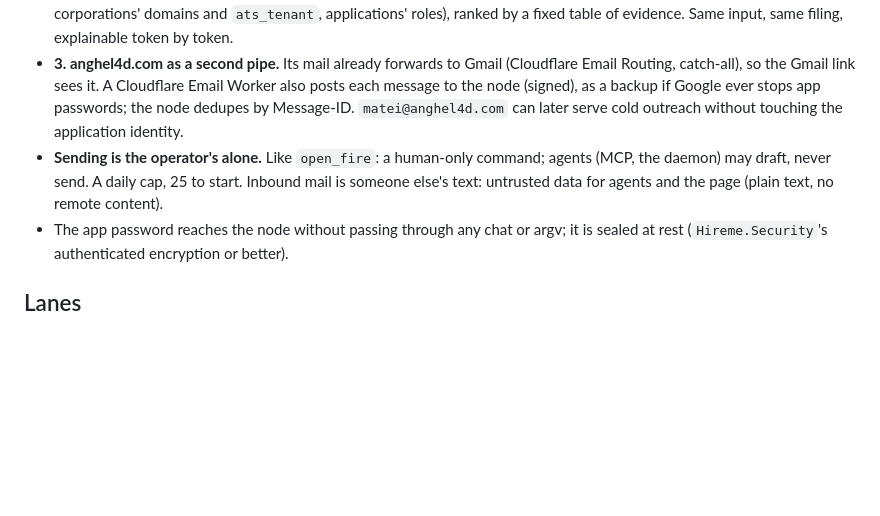
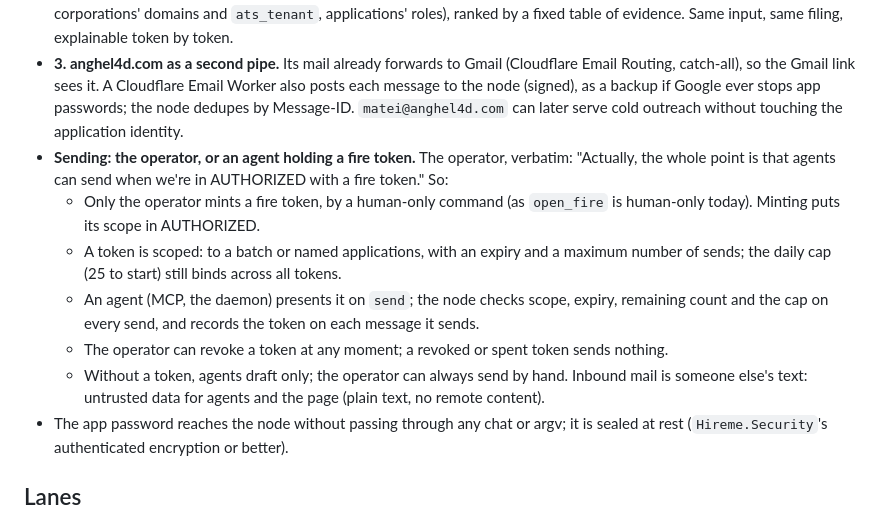
Before and after one commit to anghel4d/hireme, a Markdown page: docs/mail/passthrough.md, the part around the change. Drawn GitHub-style; blank space fills up the shorter version.

Commit message:
docs(mail): sending is the operator's, or an agent's holding a fire token (the operator's word, verbatim). A token is minted only by a human-only command, scoped to a batch or named applications, with an expiry and a send count, under the daily cap; checked on every send, recorded on each message, revocable at once. Without one, agents draft only.

```diff
--- a/docs/mail/passthrough.md
+++ b/docs/mail/passthrough.md
@@ -17,7 +17,12 @@ Brief for the team, 2026-10-22. The operator's words, verbatim:
 - **2. Filing replies without tags.** A reply to mail hireme sent is matched exactly by its In-Reply-To / References. ATS mail is matched by the sending system plus the tenant hireme already stores per corporation (`ats`, `ats_tenant`), and the company and role named in it. Whatever is not certain goes to an **unfiled** tray the operator (or an agent) assigns in one click. Nothing is filed on a guess.
   Per the operator's last word: the correlation is lexical, and the parser is a simple, regular machine. A lexer (a finite automaton, nothing that backtracks or calls a model) reads headers and text into tokens (Message-IDs, addresses and their domains, ATS sender and tenant markers, a corporation's names and domains, role titles, numbers); correlation is lookups of those tokens against what the replica already holds (sent Message-IDs, corporations' domains and `ats_tenant`, applications' roles), ranked by a fixed table of evidence. Same input, same filing, explainable token by token.
 - **3. anghel4d.com as a second pipe.** Its mail already forwards to Gmail (Cloudflare Email Routing, catch-all), so the Gmail link sees it. A Cloudflare Email Worker also posts each message to the node (signed), as a backup if Google ever stops app passwords; the node dedupes by Message-ID. `matei@anghel4d.com` can later serve cold outreach without touching the application identity.
-- **Sending is the operator's alone.** Like `open_fire`: a human-only command; agents (MCP, the daemon) may draft, never send. A daily cap, 25 to start. Inbound mail is someone else's text: untrusted data for agents and the page (plain text, no remote content).
+- **Sending: the operator, or an agent holding a fire token.** The operator, verbatim: "Actually, the whole point is that agents can send when we're in AUTHORIZED with a fire token." So:
+  - Only the operator mints a fire token, by a human-only command (as `open_fire` is human-only today). Minting puts its scope in AUTHORIZED.
+  - A token is scoped: to a batch or named applications, with an expiry and a maximum number of sends; the daily cap (25 to start) still binds across all tokens.
+  - An agent (MCP, the daemon) presents it on `send`; the node checks scope, expiry, remaining count and the cap on every send, and records the token on each message it sends.
+  - The operator can revoke a token at any moment; a revoked or spent token sends nothing.
+  - Without a token, agents draft only; the operator can always send by hand. Inbound mail is someone else's text: untrusted data for agents and the page (plain text, no remote content).
 - The app password reaches the node without passing through any chat or argv; it is sealed at rest (`Hireme.Security`'s authenticated encryption or better).
 
 ## Lanes
```
